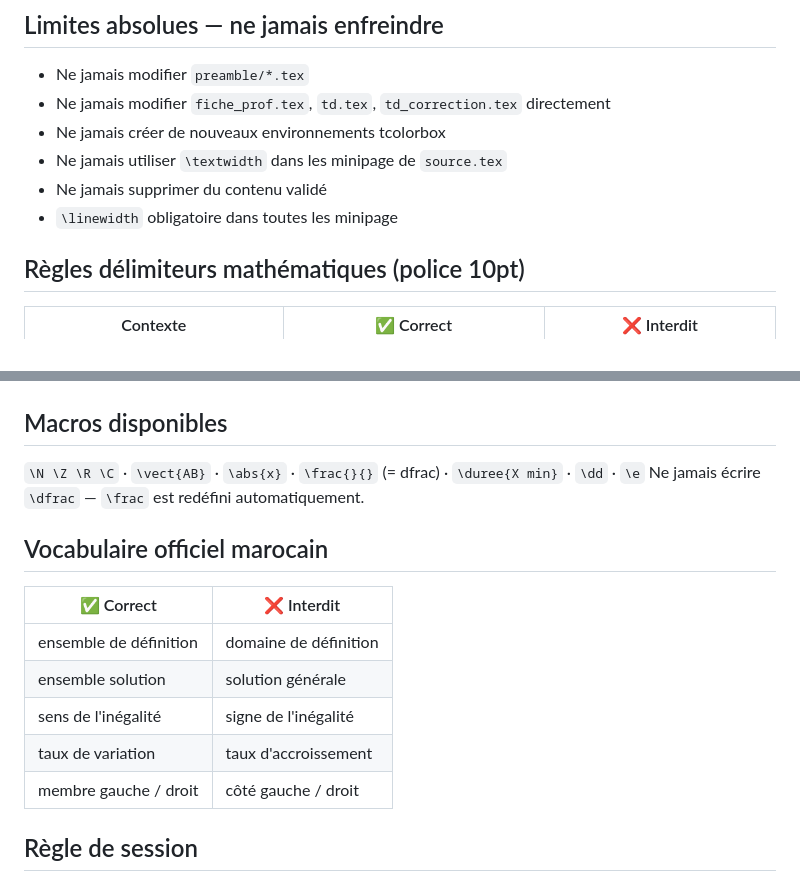
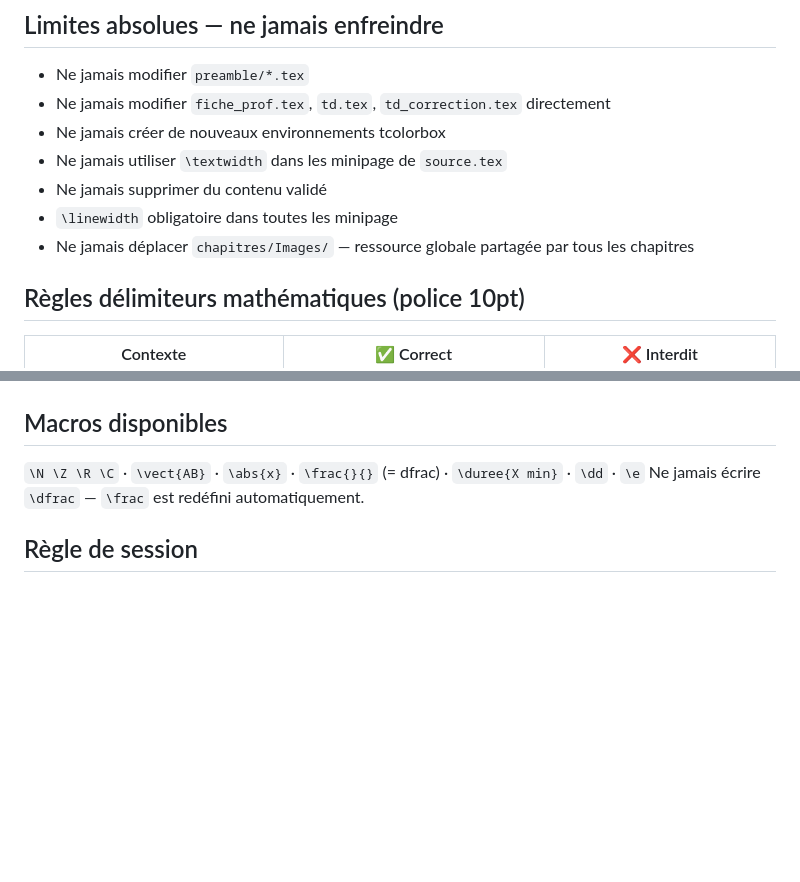
Before and after one commit to AyoubKaaz/pack-pedagogique, a Markdown page: CLAUDE.md, 2 parts joined by grey strips. Rendered like a GitHub page; blank space fills up the shorter version.

Commit message:
[global] : CLAUDE.md — chapitres/Images/ protégé comme ressource globale

```diff
--- a/CLAUDE.md
+++ b/CLAUDE.md
@@ -15,6 +15,7 @@ git push origin main
 - Ne jamais utiliser `\textwidth` dans les minipage de `source.tex`
 - Ne jamais supprimer du contenu validé
 - `\linewidth` obligatoire dans toutes les minipage
+- Ne jamais déplacer `chapitres/Images/` — ressource globale partagée par tous les chapitres
 
 ## Règles délimiteurs mathématiques (police 10pt)
 | Contexte | ✅ Correct | ❌ Interdit |
@@ -41,15 +42,6 @@ git push origin main
 ## Macros disponibles
 `\N \Z \R \C` · `\vect{AB}` · `\abs{x}` · `\frac{}{}` (= dfrac) · `\duree{X min}` · `\dd` · `\e`
 Ne jamais écrire `\dfrac` — `\frac` est redéfini automatiquement.
-
-## Vocabulaire officiel marocain
-| ✅ Correct | ❌ Interdit |
-|-----------|------------|
-| ensemble de définition | domaine de définition |
-| ensemble solution | solution générale |
-| sens de l'inégalité | signe de l'inégalité |
-| taux de variation | taux d'accroissement |
-| membre gauche / droit | côté gauche / droit |
 
 ## Règle de session
 1 session Claude Code = 1 seul chapitre. Lire le CLAUDE.md local avant toute action.
```
